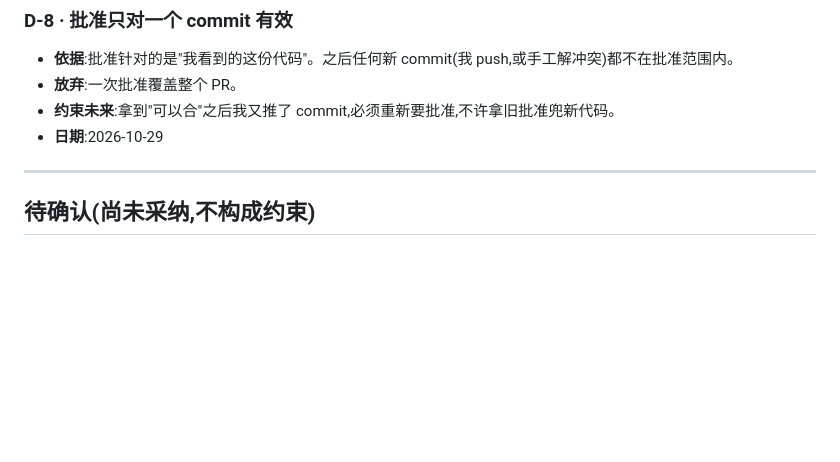
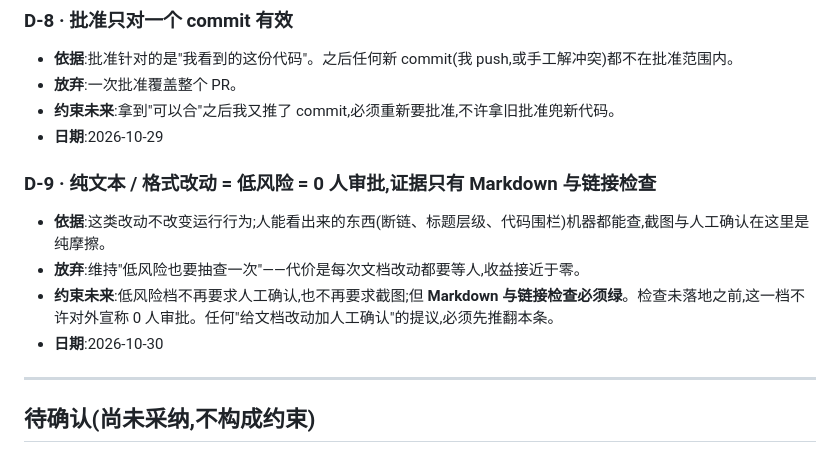
Before and after one commit to MBriad/deepseek-sidebar-plus, a Markdown page: docs/DECISIONS.md, the part around the change. Drawn GitHub-style; blank space fills up the shorter version.

Commit message:
docs: D-9 - plain-text changes need no approval

```diff
--- a/docs/DECISIONS.md
+++ b/docs/DECISIONS.md
@@ -93,6 +93,12 @@
 - **约束未来**:拿到"可以合"之后我又推了 commit,必须重新要批准,不许拿旧批准兜新代码。
 - **日期**:2026-10-29
 
+### D-9 · 纯文本 / 格式改动 = 低风险 = 0 人审批,证据只有 Markdown 与链接检查
+- **依据**:这类改动不改变运行行为;人能看出来的东西(断链、标题层级、代码围栏)机器都能查,截图与人工确认在这里是纯摩擦。
+- **放弃**:维持"低风险也要抽查一次"——代价是每次文档改动都要等人,收益接近于零。
+- **约束未来**:低风险档不再要求人工确认,也不再要求截图;但 **Markdown 与链接检查必须绿**。检查未落地之前,这一档不许对外宣称 0 人审批。任何"给文档改动加人工确认"的提议,必须先推翻本条。
+- **日期**:2026-10-30
+
 ---
 
 ## 待确认(尚未采纳,不构成约束)
```
Also changed, not shown: AGENTS.md (+1 -1 lines).
